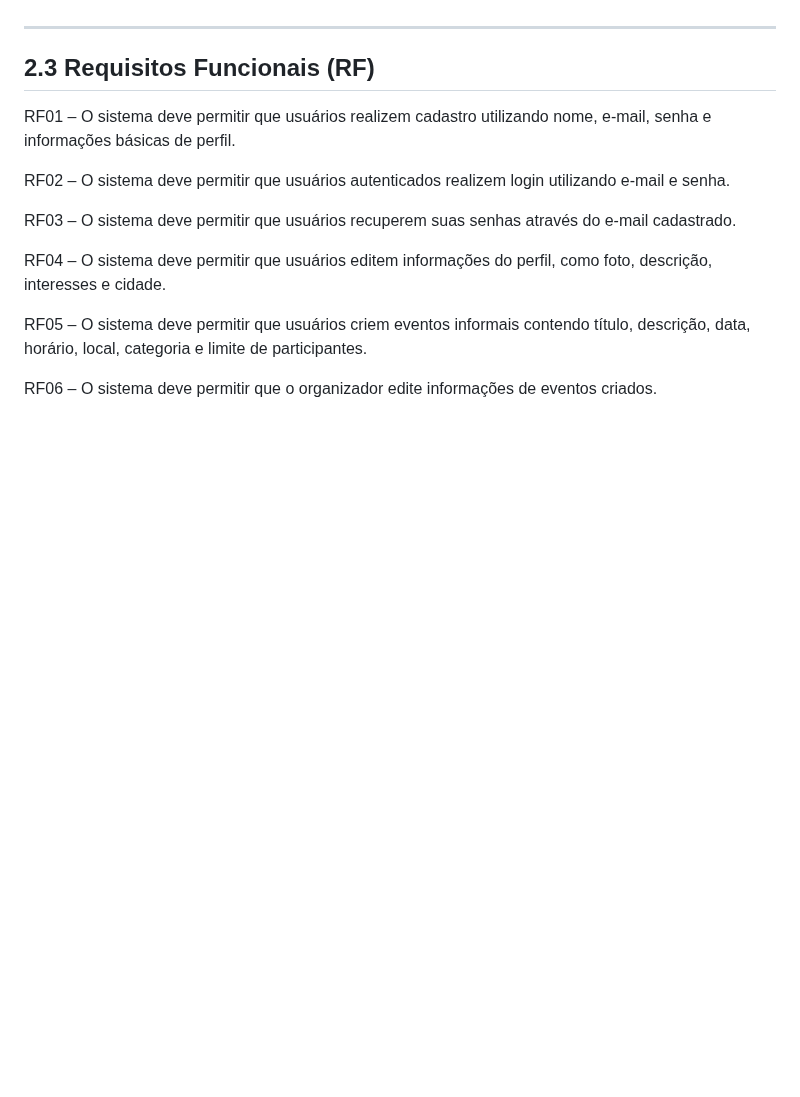
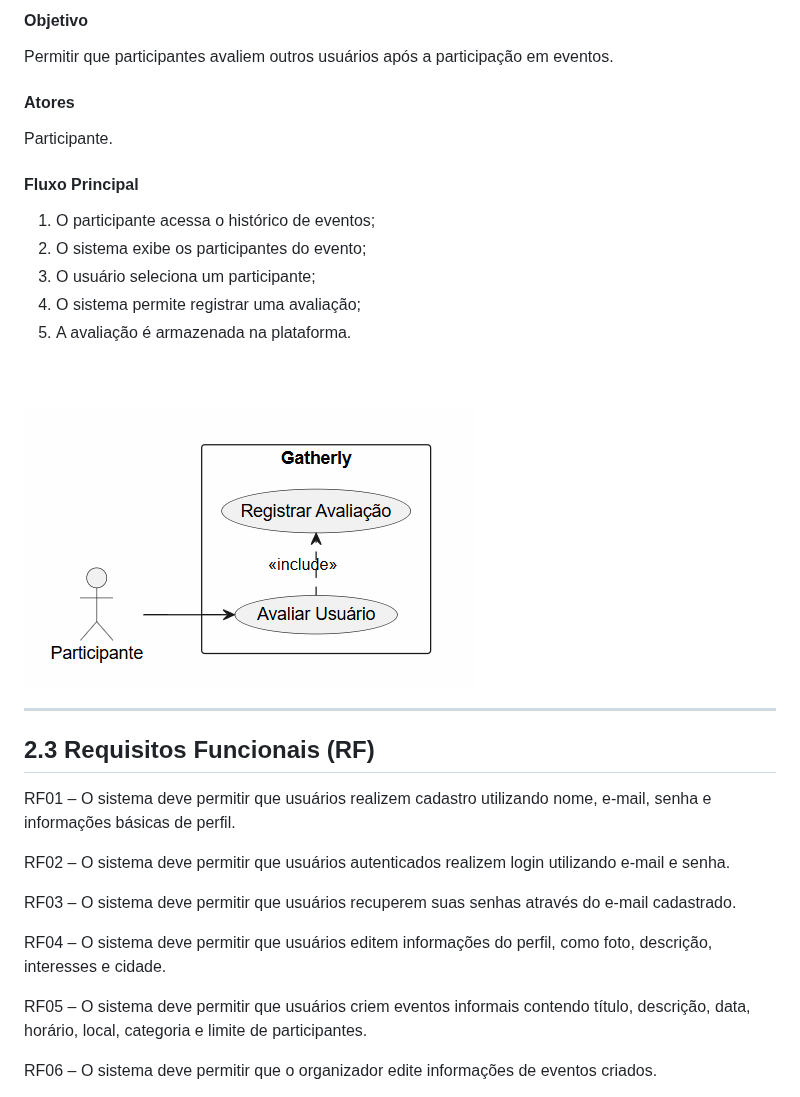
Before and after one commit to Gustavsonpy/Gatherly, a Markdown page: README.md, the part around one of its changes. GitHub-like rendering; pictures changed too: img_readme/avaliar_usuario_caso_de_uso.png (added); blank space fills up the shorter version.

```diff
--- a/README.md
+++ b/README.md
@@ -273,3 +347,19 @@ Sempre que possível inclua **diagramas de caso de uso**.
+#### Objetivo
+Permitir que participantes avaliem outros usuários após a participação em eventos.
+
+#### Atores
+Participante.
+
+#### Fluxo Principal
+1. O participante acessa o histórico de eventos;
+2. O sistema exibe os participantes do evento;
+3. O usuário seleciona um participante;
+4. O sistema permite registrar uma avaliação;
+5. A avaliação é armazenada na plataforma.
+
+<br>
+<br>
+<img src="img_readme/avaliar_usuario_caso_de_uso.png" alt="Avaliar usuário caso de uso">
 
 ---
 
```
Also changed, not shown: other parts of README.md (+81 -7 lines), img_readme/conversar_no_char_caso_de_uso.png (added), img_readme/criar_evento_caso_de_uso.png (added), img_readme/denunciar_usuario_evento_caso_de_uso.png (added), img_readme/participar_de_evento_caso_de_uso.png (added).
